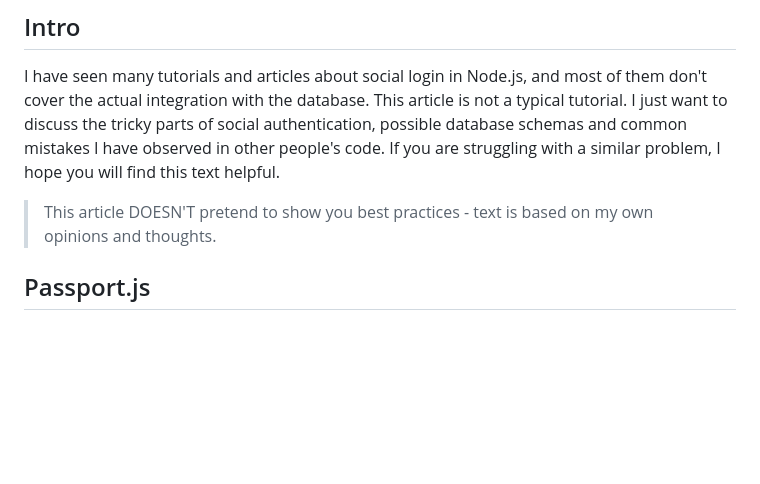
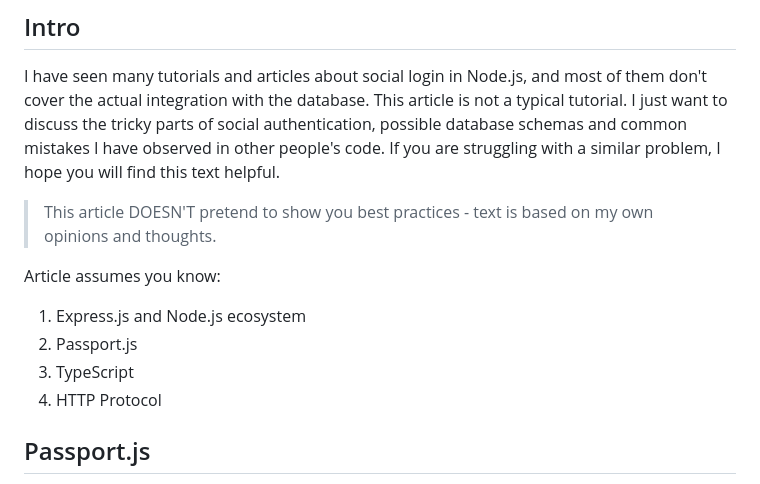
Before and after one commit to michaldziuba03/code-samples, a Markdown page: social-login/README.md, the part around the change. Drawn GitHub-style; blank space fills up the shorter version.

```diff
--- a/social-login/README.md
+++ b/social-login/README.md
@@ -64,6 +64,12 @@ I have seen many tutorials and articles about social login in Node.js, and most
 
 > This article DOESN'T pretend to show you best practices - text is based on my own opinions and thoughts.
 
+Article assumes you know:
+1. Express.js and Node.js ecosystem
+2. Passport.js
+3. TypeScript
+4. HTTP Protocol
+
 ## Passport.js
 Now let's talk a little bit about the most popular auth middleware for Node.js - PassportJS. I found using this library in a modern TypeScript stack to be a bit of a pain for me. Passport just feels a little bit outdated.
 
```
